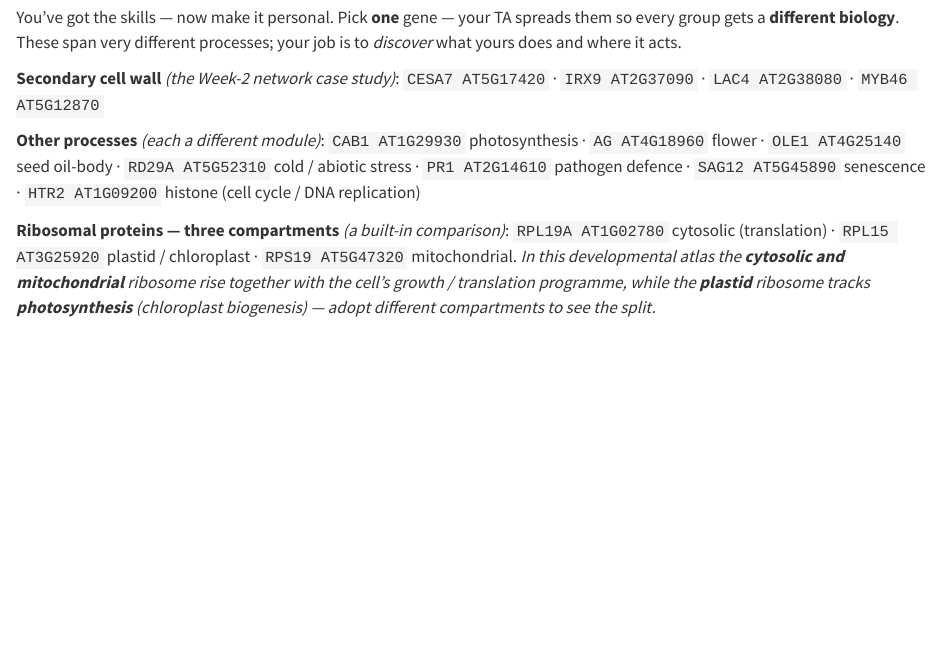
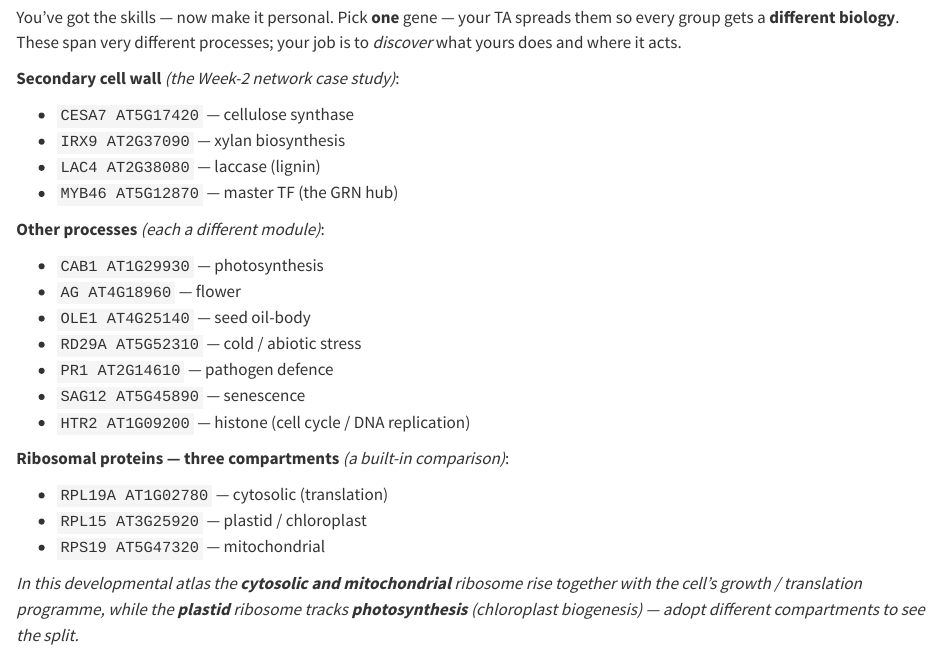
Before and after one commit to mutwil/bioinformatik-adopt-a-gene, a Quarto document (index.qmd): the page in a window 1100 px wide, from 10200 px down. Rendered offline with R 4.5, knitr and Pandoc in place of Quarto, with nearby package versions; drawn as R Markdown's standard HTML page in place of the format the file asks for.

Commit message:
Stage-3 gene pool: one gene per row (bullet lists, not inline dot-runs) + per-gene descriptors
Co-Authored-By: Claude Opus 4.8 <noreply@anthropic.com>

```diff
--- a/index.qmd
+++ b/index.qmd
@@ -544,11 +544,30 @@ say(exists("groups") && length(unique(groups)) == 3,
 
 You've got the skills — now make it personal. Pick **one** gene — your TA spreads them so every group gets a **different biology**. These span very different processes; your job is to *discover* what yours does and where it acts.
 
-**Secondary cell wall** *(the Week-2 network case study)*: `CESA7 AT5G17420` · `IRX9 AT2G37090` · `LAC4 AT2G38080` · `MYB46 AT5G12870`
+**Secondary cell wall** *(the Week-2 network case study)*:
 
-**Other processes** *(each a different module)*: `CAB1 AT1G29930` photosynthesis · `AG AT4G18960` flower · `OLE1 AT4G25140` seed oil-body · `RD29A AT5G52310` cold / abiotic stress · `PR1 AT2G14610` pathogen defence · `SAG12 AT5G45890` senescence · `HTR2 AT1G09200` histone (cell cycle / DNA replication)
+- `CESA7 AT5G17420` — cellulose synthase
+- `IRX9 AT2G37090` — xylan biosynthesis
+- `LAC4 AT2G38080` — laccase (lignin)
+- `MYB46 AT5G12870` — master TF (the GRN hub)
 
-**Ribosomal proteins — three compartments** *(a built-in comparison)*: `RPL19A AT1G02780` cytosolic (translation) · `RPL15 AT3G25920` plastid / chloroplast · `RPS19 AT5G47320` mitochondrial. *In this developmental atlas the **cytosolic and mitochondrial** ribosome rise together with the cell's growth / translation programme, while the **plastid** ribosome tracks **photosynthesis** (chloroplast biogenesis) — adopt different compartments to see the split.*
+**Other processes** *(each a different module)*:
+
+- `CAB1 AT1G29930` — photosynthesis
+- `AG AT4G18960` — flower
+- `OLE1 AT4G25140` — seed oil-body
+- `RD29A AT5G52310` — cold / abiotic stress
+- `PR1 AT2G14610` — pathogen defence
+- `SAG12 AT5G45890` — senescence
+- `HTR2 AT1G09200` — histone (cell cycle / DNA replication)
+
+**Ribosomal proteins — three compartments** *(a built-in comparison)*:
+
+- `RPL19A AT1G02780` — cytosolic (translation)
+- `RPL15 AT3G25920` — plastid / chloroplast
+- `RPS19 AT5G47320` — mitochondrial
+
+*In this developmental atlas the **cytosolic and mitochondrial** ribosome rise together with the cell's growth / translation programme, while the **plastid** ribosome tracks **photosynthesis** (chloroplast biogenesis) — adopt different compartments to see the split.*
 
 **Instructions:** replace both `______`, then **Run** — the cell tells you if your gene is valid.
 
```
